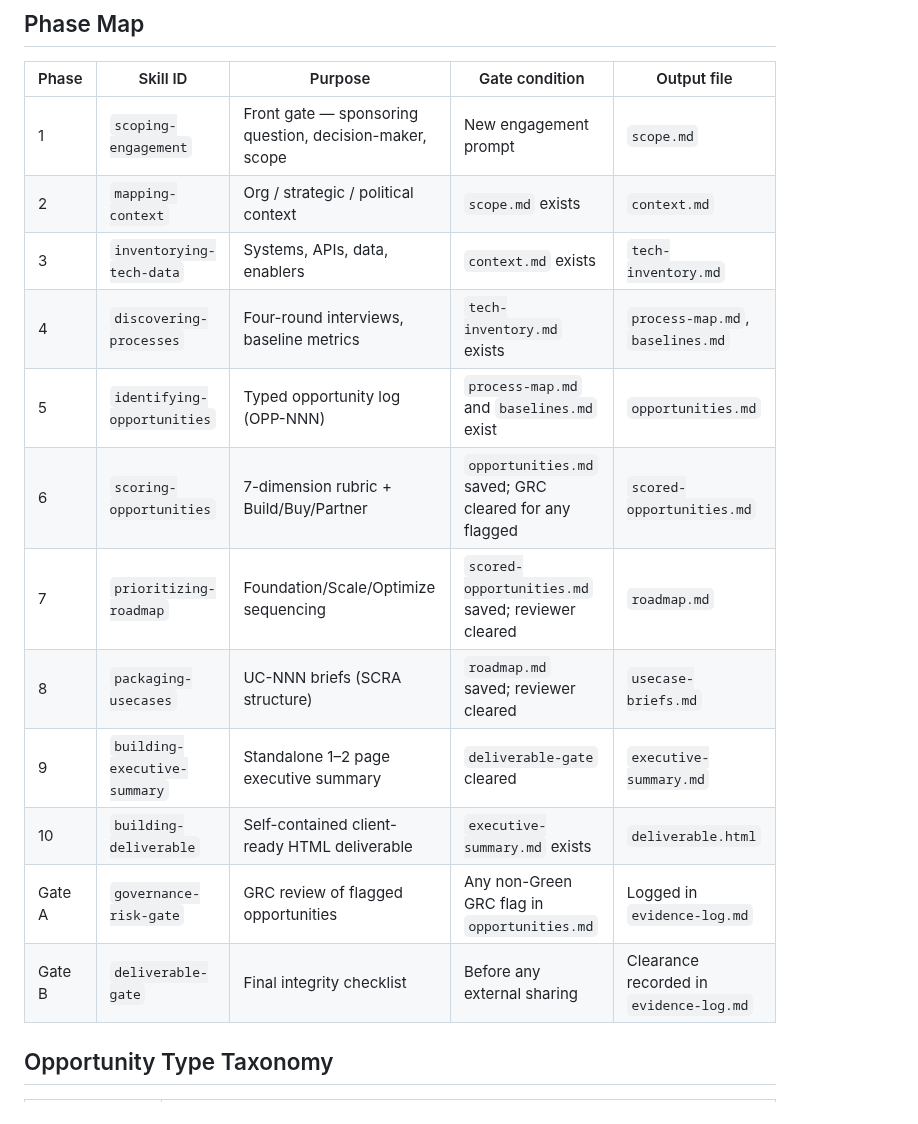
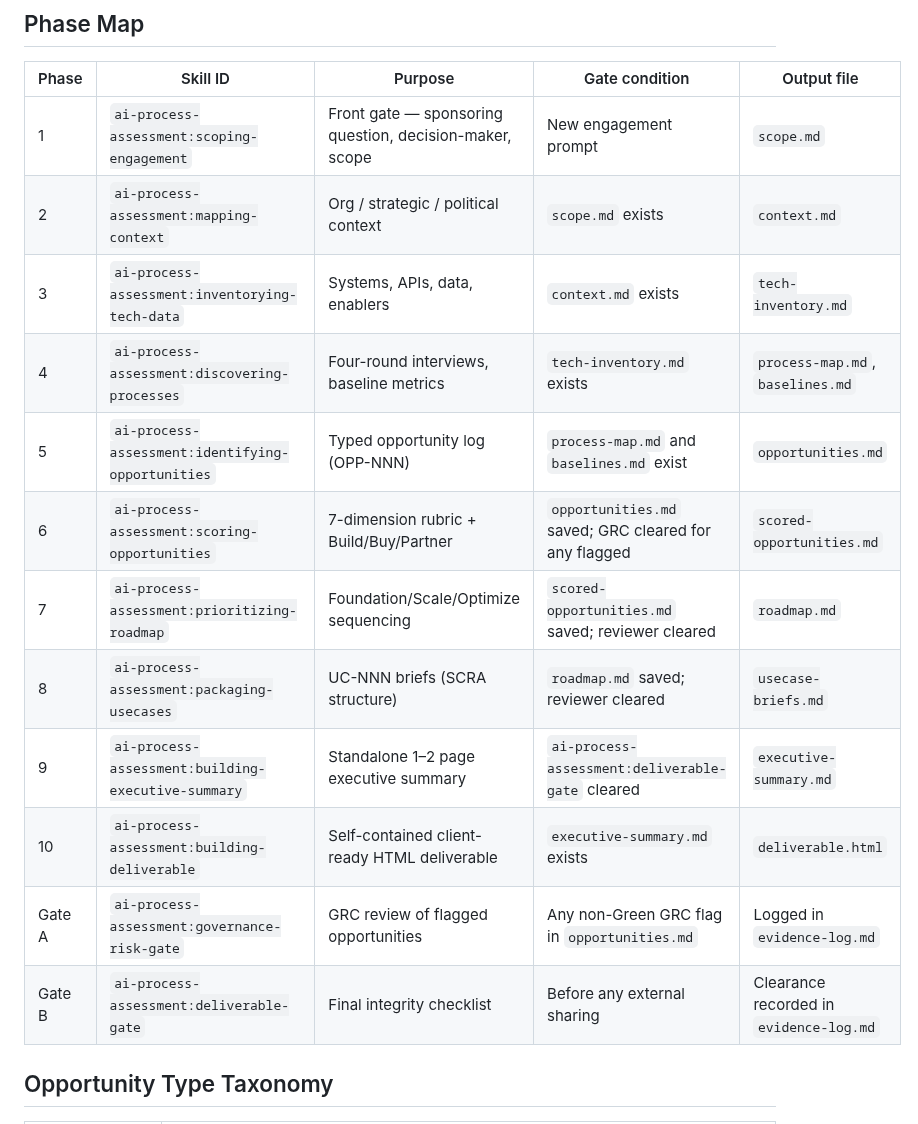
Before and after one commit to grandaha/ai-process-assessment, a Markdown page: skills/using-methodology/SKILL.md, the part around one of its changes. GitHub-like rendering.

```diff
--- a/skills/using-methodology/SKILL.md
+++ b/skills/using-methodology/SKILL.md
@@ -13,18 +13,18 @@ You are operating inside the AI & Automation Use Case Identification methodology
 
 | Phase | Skill ID | Purpose | Gate condition | Output file |
 |---|---|---|---|---|
-| 1 | `scoping-engagement` | Front gate — sponsoring question, decision-maker, scope | New engagement prompt | `scope.md` |
-| 2 | `mapping-context` | Org / strategic / political context | `scope.md` exists | `context.md` |
-| 3 | `inventorying-tech-data` | Systems, APIs, data, enablers | `context.md` exists | `tech-inventory.md` |
-| 4 | `discovering-processes` | Four-round interviews, baseline metrics | `tech-inventory.md` exists | `process-map.md`, `baselines.md` |
-| 5 | `identifying-opportunities` | Typed opportunity log (OPP-NNN) | `process-map.md` and `baselines.md` exist | `opportunities.md` |
-| 6 | `scoring-opportunities` | 7-dimension rubric + Build/Buy/Partner | `opportunities.md` saved; GRC cleared for any flagged | `scored-opportunities.md` |
-| 7 | `prioritizing-roadmap` | Foundation/Scale/Optimize sequencing | `scored-opportunities.md` saved; reviewer cleared | `roadmap.md` |
-| 8 | `packaging-usecases` | UC-NNN briefs (SCRA structure) | `roadmap.md` saved; reviewer cleared | `usecase-briefs.md` |
-| 9 | `building-executive-summary` | Standalone 1–2 page executive summary | `deliverable-gate` cleared | `executive-summary.md` |
-| 10 | `building-deliverable` | Self-contained client-ready HTML deliverable | `executive-summary.md` exists | `deliverable.html` |
-| Gate A | `governance-risk-gate` | GRC review of flagged opportunities | Any non-Green GRC flag in `opportunities.md` | Logged in `evidence-log.md` |
-| Gate B | `deliverable-gate` | Final integrity checklist | Before any external sharing | Clearance recorded in `evidence-log.md` |
+| 1 | `ai-process-assessment:scoping-engagement` | Front gate — sponsoring question, decision-maker, scope | New engagement prompt | `scope.md` |
+| 2 | `ai-process-assessment:mapping-context` | Org / strategic / political context | `scope.md` exists | `context.md` |
+| 3 | `ai-process-assessment:inventorying-tech-data` | Systems, APIs, data, enablers | `context.md` exists | `tech-inventory.md` |
+| 4 | `ai-process-assessment:discovering-processes` | Four-round interviews, baseline metrics | `tech-inventory.md` exists | `process-map.md`, `baselines.md` |
+| 5 | `ai-process-assessment:identifying-opportunities` | Typed opportunity log (OPP-NNN) | `process-map.md` and `baselines.md` exist | `opportunities.md` |
+| 6 | `ai-process-assessment:scoring-opportunities` | 7-dimension rubric + Build/Buy/Partner | `opportunities.md` saved; GRC cleared for any flagged | `scored-opportunities.md` |
+| 7 | `ai-process-assessment:prioritizing-roadmap` | Foundation/Scale/Optimize sequencing | `scored-opportunities.md` saved; reviewer cleared | `roadmap.md` |
+| 8 | `ai-process-assessment:packaging-usecases` | UC-NNN briefs (SCRA structure) | `roadmap.md` saved; reviewer cleared | `usecase-briefs.md` |
+| 9 | `ai-process-assessment:building-executive-summary` | Standalone 1–2 page executive summary | `ai-process-assessment:deliverable-gate` cleared | `executive-summary.md` |
+| 10 | `ai-process-assessment:building-deliverable` | Self-contained client-ready HTML deliverable | `executive-summary.md` exists | `deliverable.html` |
+| Gate A | `ai-process-assessment:governance-risk-gate` | GRC review of flagged opportunities | Any non-Green GRC flag in `opportunities.md` | Logged in `evidence-log.md` |
+| Gate B | `ai-process-assessment:deliverable-gate` | Final integrity checklist | Before any external sharing | Clearance recorded in `evidence-log.md` |
 
 ## Opportunity Type Taxonomy
 
```
Also changed, not shown: other parts of skills/using-methodology/SKILL.md (+18 -18 lines).
